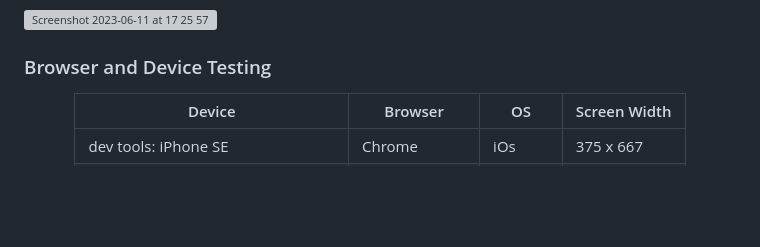
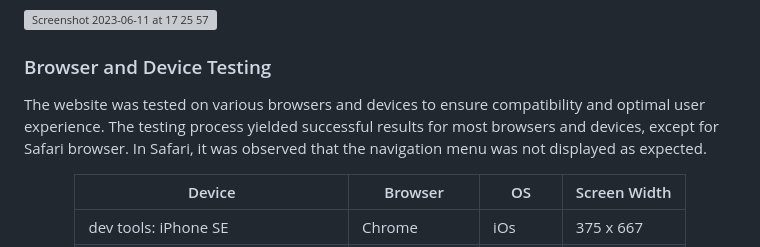
Before and after one commit to AmeenNoor/activeLife-center, a Markdown page: README.md, the part around the change. Drawn GitHub-style; blank space fills up the shorter version; grey boxes are pictures that could not be loaded.

```diff
--- a/README.md
+++ b/README.md
@@ -273,6 +273,10 @@ By clicking on the social media icons, including Facebook, Instagram, YouTube, T
 ![Screenshot 2023-06-11 at 17 25 57](https://github.com/AmeenNoor/activeLife-center/assets/19653847/94196dde-e41d-4b3e-aac3-613c77238799)
 
 ### Browser and Device Testing
+
+
+The website was tested on various browsers and devices to ensure compatibility and optimal user experience. The testing process yielded successful results for most browsers and devices, except for Safari browser. In Safari, it was observed that the navigation menu was not displayed as expected.
+
 <div align="center">
 
   | Device | Browser | OS | Screen Width |
```
